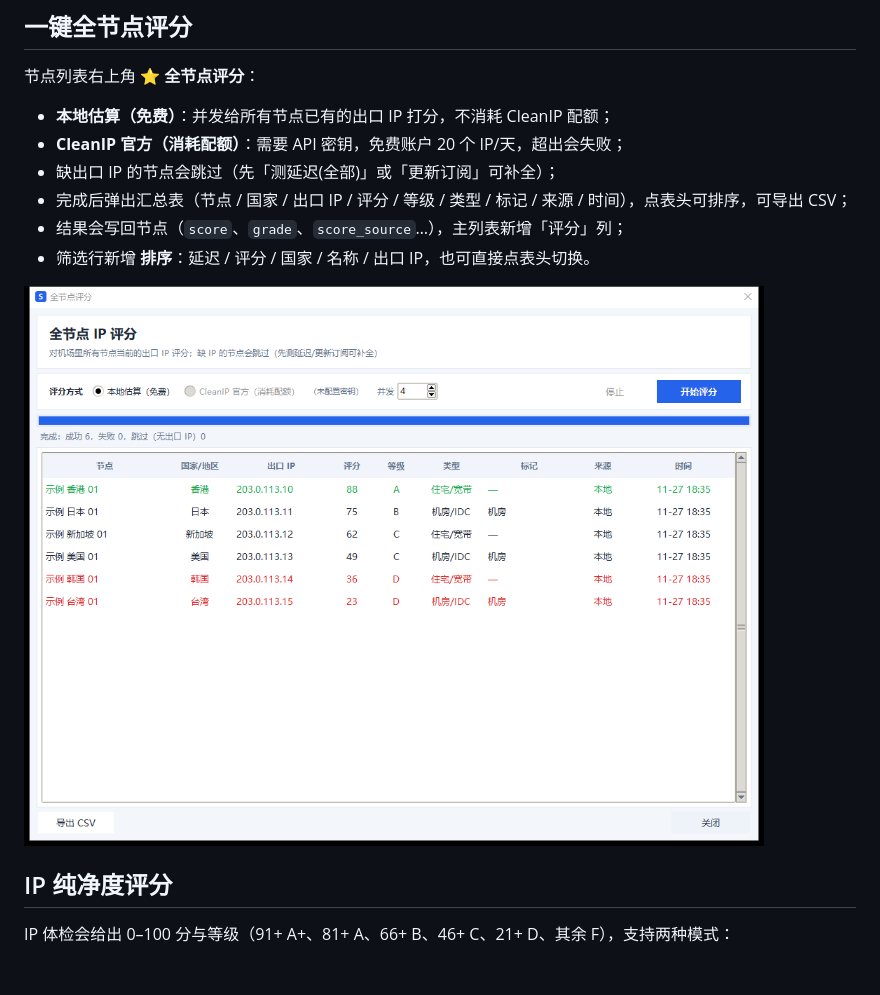
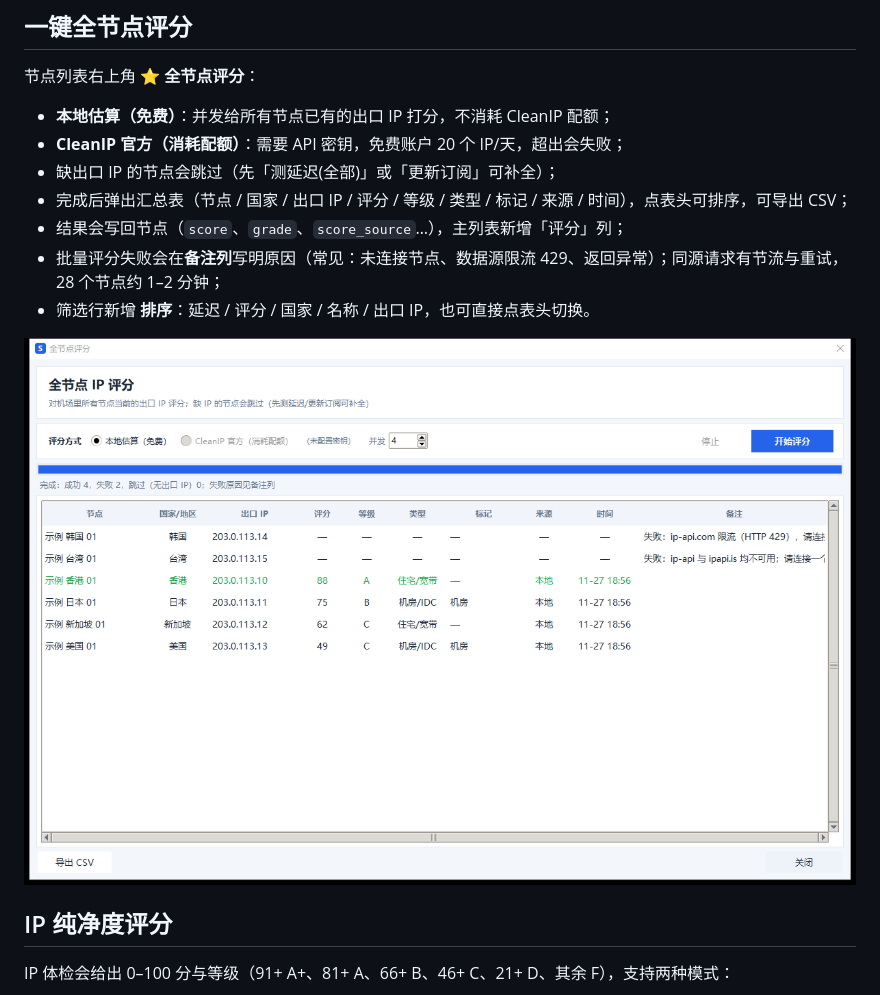
Before and after one commit to yhl4466/SteadyLink, a Markdown page: README.md, the part around the change. Drawn GitHub-style; pictures changed too: docs/screenshots/scoring.png; blank space fills up the shorter version.

Commit message:
fix: 批量评分失败原因（数据源限流/非 JSON/未连接）与节流重试，汇总表增加备注列；feat: 未连接时预检提示

```diff
--- a/README.md
+++ b/README.md
@@ -105,6 +105,7 @@ python steadylink.py
 - 缺出口 IP 的节点会跳过（先「测延迟(全部)」或「更新订阅」可补全）；
 - 完成后弹出汇总表（节点 / 国家 / 出口 IP / 评分 / 等级 / 类型 / 标记 / 来源 / 时间），点表头可排序，可导出 CSV；
 - 结果会写回节点（`score`、`grade`、`score_source`…），主列表新增「评分」列；
+- 批量评分失败会在**备注列**写明原因（常见：未连接节点、数据源限流 429、返回异常）；同源请求有节流与重试，28 个节点约 1–2 分钟；
 - 筛选行新增 **排序**：延迟 / 评分 / 国家 / 名称 / 出口 IP，也可直接点表头切换。
 
 ![全节点评分](docs/screenshots/scoring.png)
```
Also changed, not shown: 使用说明.md (+1 -1 lines), 5 other files.
